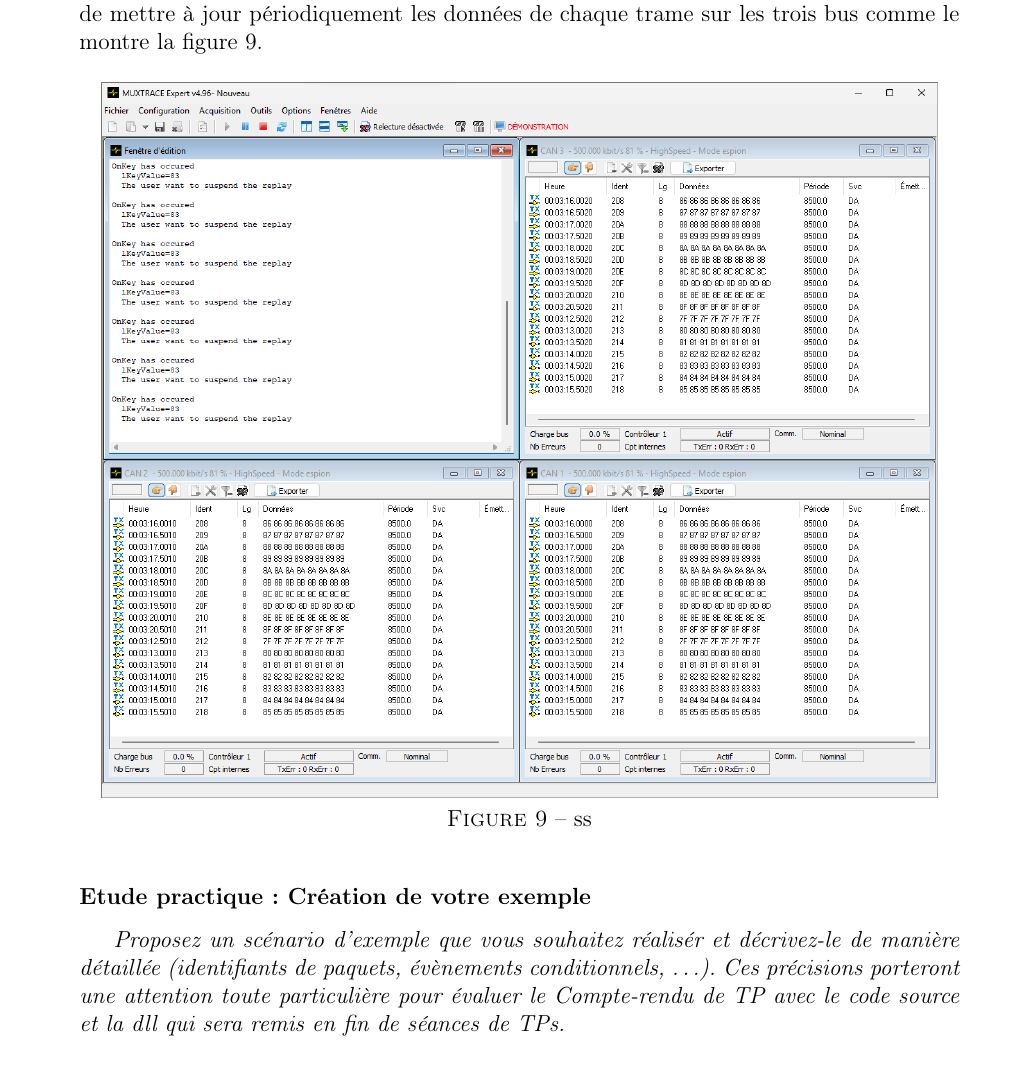
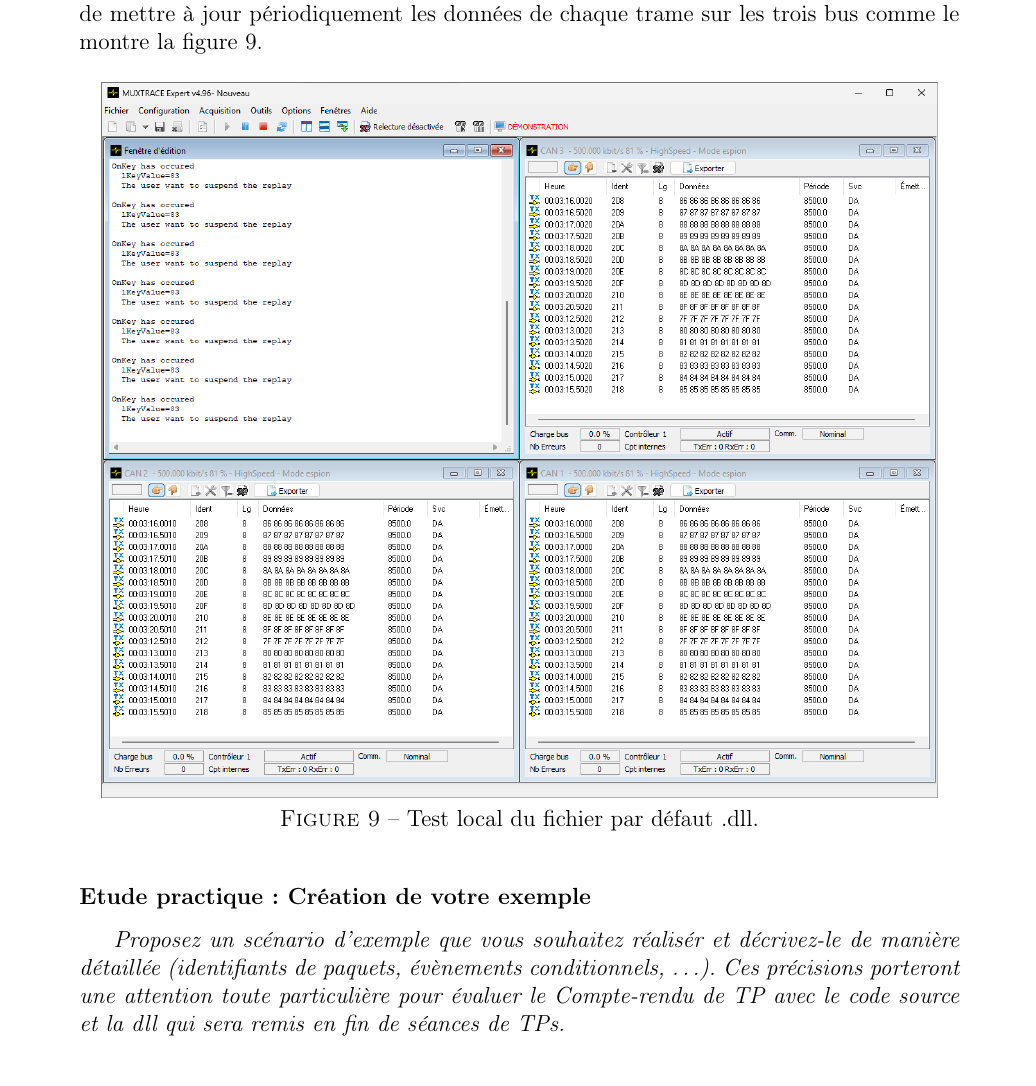
Before and after one commit to benji4411/LaTeX_TP_Reseaux_Industriels, a LaTeX document (main.tex): part of page 15 of 23, cut so that both start at the same text. Compiled offline with pdfLaTeX.

Commit message:
Forgot one caption.

```diff
--- a/main.tex
+++ b/main.tex
@@ -480,7 +480,7 @@ Dans l'Annexe \ref{sec:annexeB} - Code \ref{lst:onevent} se trouve le code origi
 \begin{figure}[H]
     \centering
     \includegraphics[width=0.95\textwidth]{./images/MuxTrace_dll_running_default_example_number_1_res_indus_31_01_2024_ubs_lorient_M1SESI.png}
-    \caption{ss}
+    \caption{Test local du fichier par défaut .dll.}
     \label{fig:MuxTrace_dll_default}
 \end{figure}
 
```
